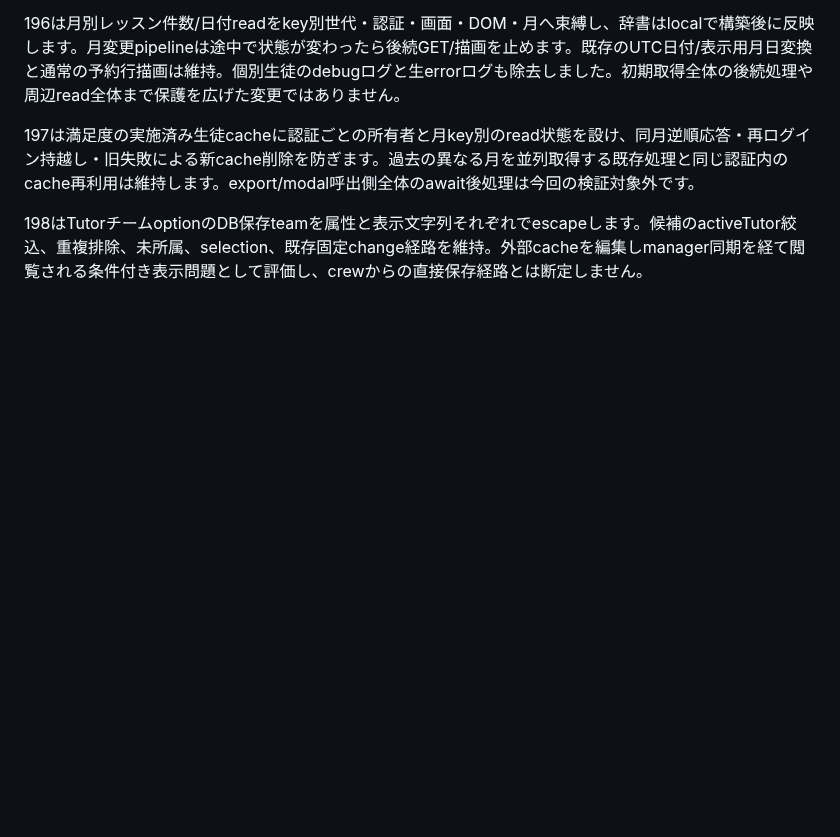
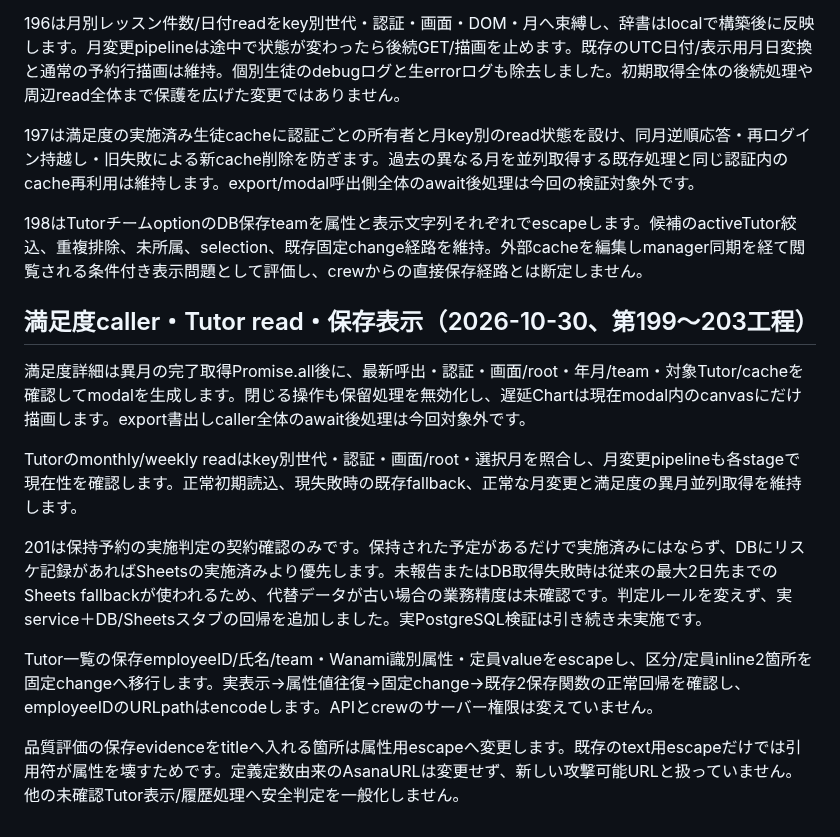
Before and after one commit to kyo10310415/wannav-student-management, a Markdown page: README.md, the part around the change. GitHub-like rendering; blank space fills up the shorter version.

Commit message:
Document satisfaction caller and Tutor display protections

```diff
--- a/README.md
+++ b/README.md
@@ -1157,3 +1157,15 @@ red-listカードbatchは既存read世代/認証照合に加え、全捕捉セ
 197は満足度の実施済み生徒cacheに認証ごとの所有者と月key別のread状態を設け、同月逆順応答・再ログイン持越し・旧失敗による新cache削除を防ぎます。過去の異なる月を並列取得する既存処理と同じ認証内のcache再利用は維持します。export/modal呼出側全体のawait後処理は今回の検証対象外です。
 
 198はTutorチームoptionのDB保存teamを属性と表示文字列それぞれでescapeします。候補のactiveTutor絞込、重複排除、未所属、selection、既存固定change経路を維持。外部cacheを編集しmanager同期を経て閲覧される条件付き表示問題として評価し、crewからの直接保存経路とは断定しません。
+
+## 満足度caller・Tutor read・保存表示（2026-10-30、第199〜203工程）
+
+満足度詳細は異月の完了取得Promise.all後に、最新呼出・認証・画面/root・年月/team・対象Tutor/cacheを確認してmodalを生成します。閉じる操作も保留処理を無効化し、遅延Chartは現在modal内のcanvasにだけ描画します。export書出しcaller全体のawait後処理は今回対象外です。
+
+Tutorのmonthly/weekly readはkey別世代・認証・画面/root・選択月を照合し、月変更pipelineも各stageで現在性を確認します。正常初期読込、現失敗時の既存fallback、正常な月変更と満足度の異月並列取得を維持します。
+
+201は保持予約の実施判定の契約確認のみです。保持された予定があるだけで実施済みにはならず、DBにリスケ記録があればSheetsの実施済みより優先します。未報告またはDB取得失敗時は従来の最大2日先までのSheets fallbackが使われるため、代替データが古い場合の業務精度は未確認です。判定ルールを変えず、実service＋DB/Sheetsスタブの回帰を追加しました。実PostgreSQL検証は引き続き未実施です。
+
+Tutor一覧の保存employeeID/氏名/team・Wanami識別属性・定員valueをescapeし、区分/定員inline2箇所を固定changeへ移行します。実表示→属性値往復→固定change→既存2保存関数の正常回帰を確認し、employeeIDのURLpathはencodeします。APIとcrewのサーバー権限は変えていません。
+
+品質評価の保存evidenceをtitleへ入れる箇所は属性用escapeへ変更します。既存のtext用escapeだけでは引用符が属性を壊すためです。定義定数由来のAsanaURLは変更せず、新しい攻撃可能URLと扱っていません。他の未確認Tutor表示/履歴処理へ安全判定を一般化しません。
```
